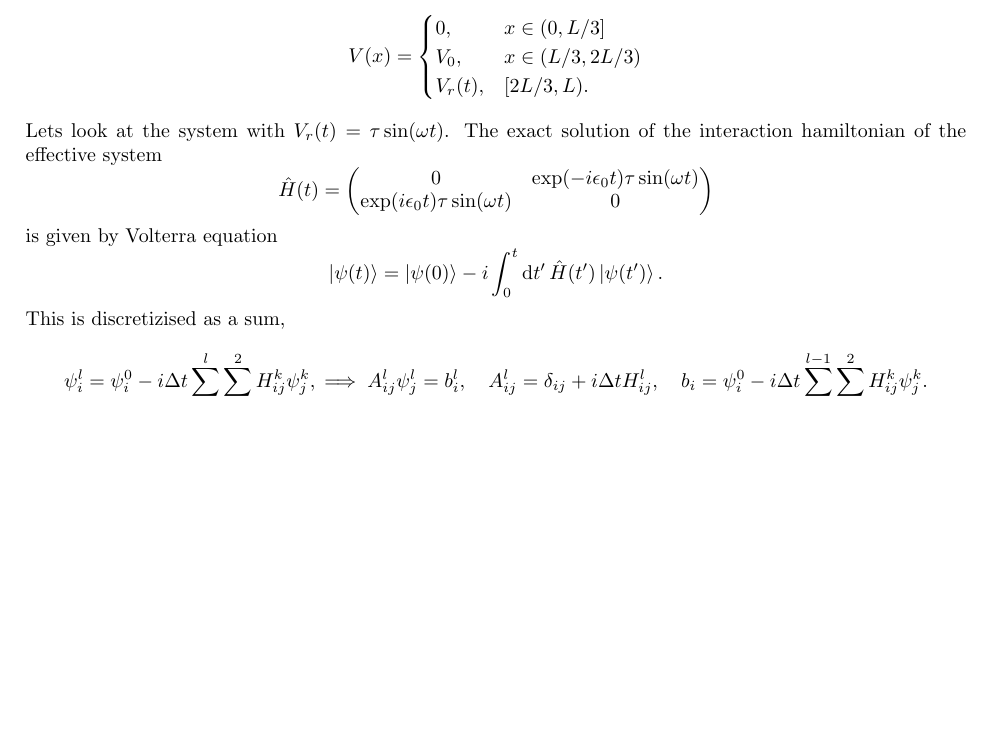
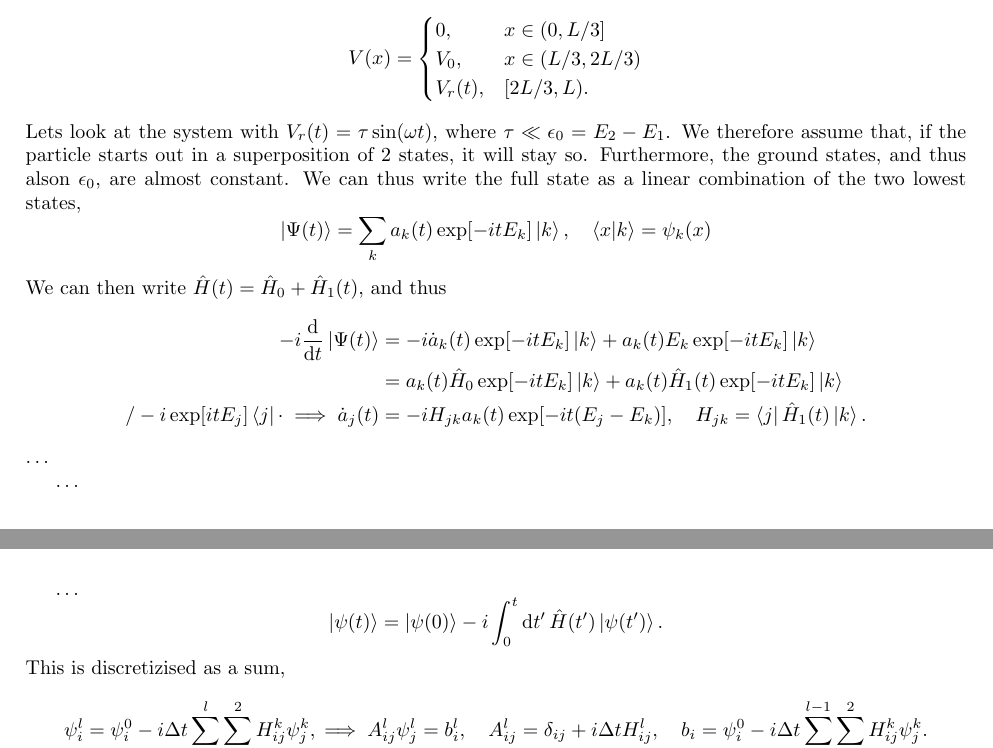
Before and after one commit to martkjoh/time_dependent_hamiltonian, a LaTeX paper (theory.tex): part of page 5 of 6 before the commit and two parts of pages 5 and 6 of 6 after it, the two joined at a grey line, cut so that both start at the same text, the shorter picture padded with empty space. Compiled offline with pdfLaTeX.

Commit message:
written on periodic detuning

```diff
--- a/theory.tex
+++ b/theory.tex
@@ -214,15 +214,22 @@
             V_r(t), & [2L/3, L).
         \end{cases}
     \end{equation*}
-    Lets look at the system with $V_r(t) = \tau \sin(\omega t)$. The exact solution of the interaction hamiltonian of the effective system
+    Lets look at the system with $V_r(t) = \tau \sin(\omega t)$, where $\tau \ll \epsilon_0 = E_2 - E_1$. We therefore assume that, if the particle starts out in a superposition of 2 states, it will stay so. Furthermore, the ground states, and thus alson $\epsilon_0$, are almost constant. We can thus write the full state as a linear combination of the two lowest states,
     \begin{equation*}
-        \hat H(t) =
-        \begin{pmatrix}
-            0 & \exp(-i \epsilon_0 t) \tau \sin(\omega t)\\
-            \exp(i \epsilon_0 t) \tau \sin(\omega t) & 0
-        \end{pmatrix}
+        \ket{\Psi(t)} = \sum_k a_k(t) \exp[-itE_k] \ket{k}, \quad \braket{x}{k} = \psi_k(x)
     \end{equation*}
-    is given by Volterra equation
+    We can then write $\hat H(t) = \hat H_0 + \hat H_1(t)$, and thus
+    \begin{align*}
+        -i\dv{t}\ket{\Psi(t)}
+        & = -i\dot a_k(t)\exp[-itE_k]\ket{k} + a_k(t)E_k\exp[-itE_k]\ket{k} \\
+        & = a_k(t)\hat H_0\exp[-itE_k] \ket{k} + a_k(t)\hat H_1(t)\exp[-itE_k] \ket{k} \\
+        / -i\exp[itE_j]\bra{j} \cdot \implies \dot a_j(t) & = -i H_{jk} a_k(t)\exp[-it(E_j-E_k)], \quad H_{jk} = \bra{j} \hat H_1(t) \ket{k}.
+    \end{align*}
+    \dots
+
+    \dots
+
+    \dots
     \begin{equation*}
         \ket{\psi(t)} = \ket{\psi(0)} - i\int_0^t \dd{t'} \hat H(t')\ket{\psi(t')}.
     \end{equation*}
```
Also changed, not shown: theory.pdf.
